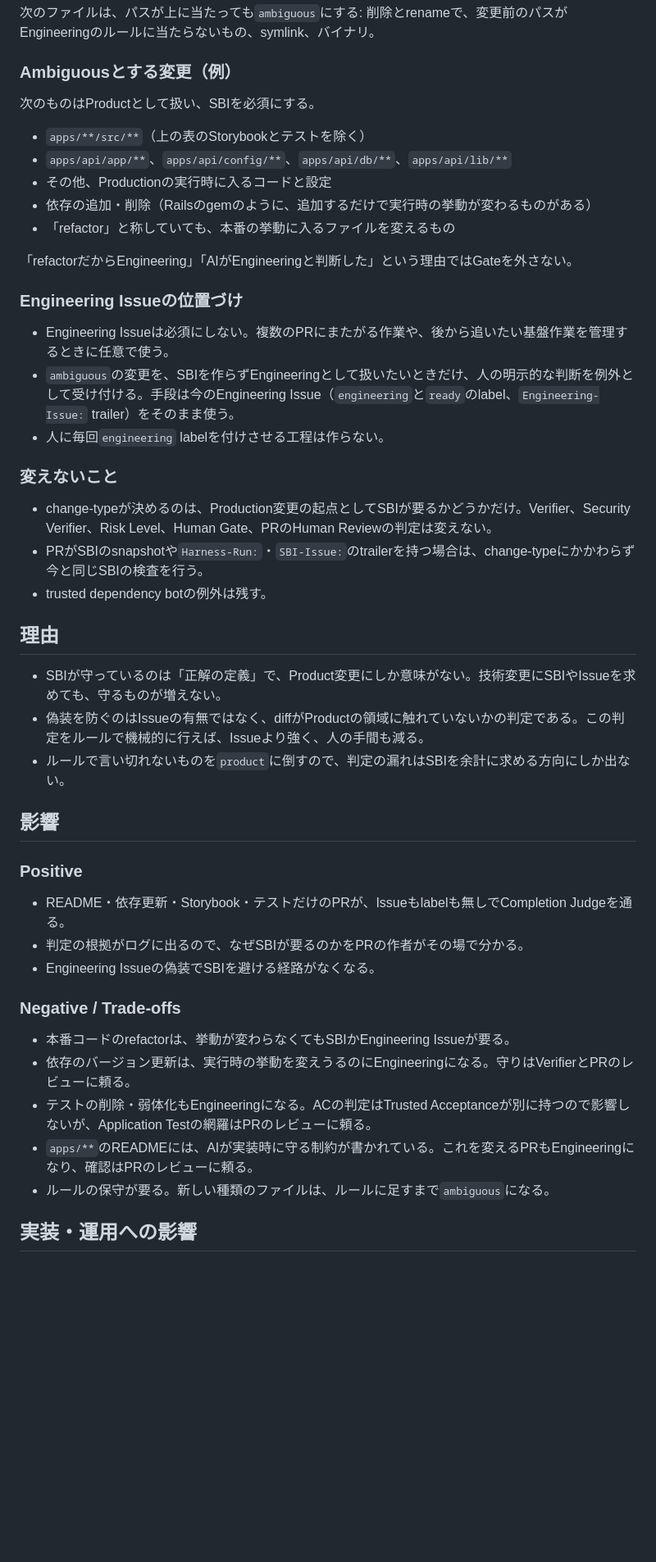
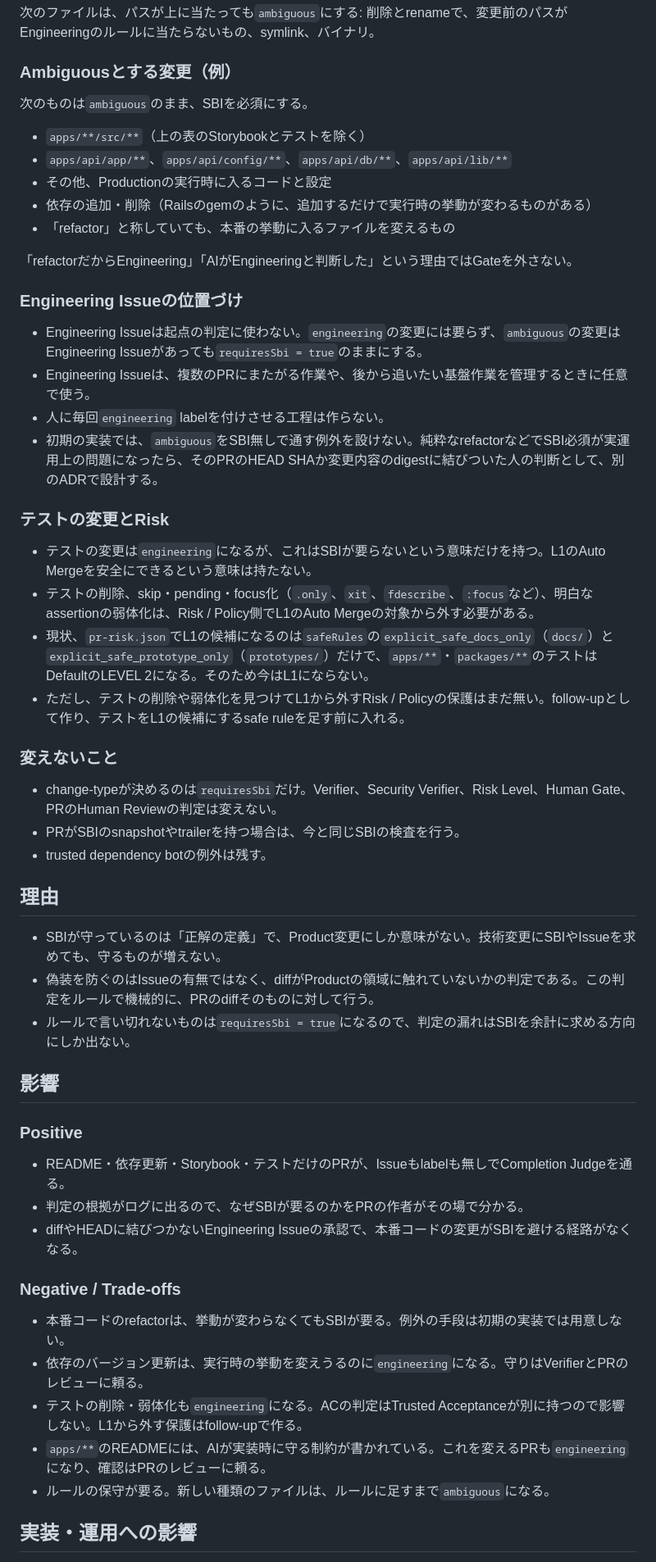
Before and after one commit to yanagisawahidetoshi/sonomama-harness, a Markdown page: docs/adr/0006-change-type-classification.md, the part around one of its changes. Shown at 82% size. Drawn GitHub-style; blank space fills up the shorter version.

Commit message:
docs: keep ambiguous as its own change type requiring an SBI and drop the Engineering Issue exception in ADR-0006
Co-Authored-By: Claude Opus 5.5 <noreply@anthropic.com>

```diff
--- a/docs/adr/0006-change-type-classification.md
+++ b/docs/adr/0006-change-type-classification.md
@@ -71,7 +79,7 @@ Engineering Issueのlabelは人がPRのレビューと別に付ける承認で
 
 ### Ambiguousとする変更（例）
 
-次のものはProductとして扱い、SBIを必須にする。
+次のものは`ambiguous`のまま、SBIを必須にする。
 
 - `apps/**/src/**`（上の表のStorybookとテストを除く）
 - `apps/api/app/**`、`apps/api/config/**`、`apps/api/db/**`、`apps/api/lib/**`
@@ -83,21 +91,29 @@ Engineering Issueのlabelは人がPRのレビューと別に付ける承認で
 
 ### Engineering Issueの位置づけ
 
-- Engineering Issueは必須にしない。複数のPRにまたがる作業や、後から追いたい基盤作業を管理するときに任意で使う。
-- `ambiguous`の変更を、SBIを作らずEngineeringとして扱いたいときだけ、人の明示的な判断を例外として受け付ける。手段は今のEngineering Issue（`engineering`と`ready`のlabel、`Engineering-Issue:` trailer）をそのまま使う。
+- Engineering Issueは起点の判定に使わない。`engineering`の変更には要らず、`ambiguous`の変更はEngineering Issueがあっても`requiresSbi = true`のままにする。
+- Engineering Issueは、複数のPRにまたがる作業や、後から追いたい基盤作業を管理するときに任意で使う。
 - 人に毎回`engineering` labelを付けさせる工程は作らない。
+- 初期の実装では、`ambiguous`をSBI無しで通す例外を設けない。純粋なrefactorなどでSBI必須が実運用上の問題になったら、そのPRのHEAD SHAか変更内容のdigestに結びついた人の判断として、別のADRで設計する。
+
+### テストの変更とRisk
+
+- テストの変更は`engineering`になるが、これはSBIが要らないという意味だけを持つ。L1のAuto Mergeを安全にできるという意味は持たない。
+- テストの削除、skip・pending・focus化（`.only`、`xit`、`fdescribe`、`:focus`など）、明白なassertionの弱体化は、Risk / Policy側でL1のAuto Mergeの対象から外す必要がある。
+- 現状、`pr-risk.json`でL1の候補になるのは`safeRules`の`explicit_safe_docs_only`（`docs/`）と`explicit_safe_prototype_only`（`prototypes/`）だけで、`apps/**`・`packages/**`のテストはDefaultのLEVEL 2になる。そのため今はL1にならない。
+- ただし、テストの削除や弱体化を見つけてL1から外すRisk / Policyの保護はまだ無い。follow-upとして作り、テストをL1の候補にするsafe ruleを足す前に入れる。
 
 ### 変えないこと
 
-- change-typeが決めるのは、Production変更の起点としてSBIが要るかどうかだけ。Verifier、Security Verifier、Risk Level、Human Gate、PRのHuman Reviewの判定は変えない。
-- PRがSBIのsnapshotや`Harness-Run:`・`SBI-Issue:`のtrailerを持つ場合は、change-typeにかかわらず今と同じSBIの検査を行う。
+- change-typeが決めるのは`requiresSbi`だけ。Verifier、Security Verifier、Risk Level、Human Gate、PRのHuman Reviewの判定は変えない。
+- PRがSBIのsnapshotやtrailerを持つ場合は、今と同じSBIの検査を行う。
 - trusted dependency botの例外は残す。
 
 ## 理由
 
 - SBIが守っているのは「正解の定義」で、Product変更にしか意味がない。技術変更にSBIやIssueを求めても、守るものが増えない。
-- 偽装を防ぐのはIssueの有無ではなく、diffがProductの領域に触れていないかの判定である。この判定をルールで機械的に行えば、Issueより強く、人の手間も減る。
-- ルールで言い切れないものを`product`に倒すので、判定の漏れはSBIを余計に求める方向にしか出ない。
+- 偽装を防ぐのはIssueの有無ではなく、diffがProductの領域に触れていないかの判定である。この判定をルールで機械的に、PRのdiffそのものに対して行う。
+- ルールで言い切れないものは`requiresSbi = true`になるので、判定の漏れはSBIを余計に求める方向にしか出ない。
 
 ## 影響
 
@@ -105,14 +121,14 @@ Engineering Issueのlabelは人がPRのレビューと別に付ける承認で
 
 - README・依存更新・Storybook・テストだけのPRが、Issueもlabelも無しでCompletion Judgeを通る。
 - 判定の根拠がログに出るので、なぜSBIが要るのかをPRの作者がその場で分かる。
-- Engineering Issueの偽装でSBIを避ける経路がなくなる。
+- diffやHEADに結びつかないEngineering Issueの承認で、本番コードの変更がSBIを避ける経路がなくなる。
 
 ### Negative / Trade-offs
 
-- 本番コードのrefactorは、挙動が変わらなくてもSBIかEngineering Issueが要る。
-- 依存のバージョン更新は、実行時の挙動を変えうるのにEngineeringになる。守りはVerifierとPRのレビューに頼る。
-- テストの削除・弱体化もEngineeringになる。ACの判定はTrusted Acceptanceが別に持つので影響しないが、Application Testの網羅はPRのレビューに頼る。
-- `apps/**`のREADMEには、AIが実装時に守る制約が書かれている。これを変えるPRもEngineeringになり、確認はPRのレビューに頼る。
+- 本番コードのrefactorは、挙動が変わらなくてもSBIが要る。例外の手段は初期の実装では用意しない。
+- 依存のバージョン更新は、実行時の挙動を変えうるのに`engineering`になる。守りはVerifierとPRのレビューに頼る。
+- テストの削除・弱体化も`engineering`になる。ACの判定はTrusted Acceptanceが別に持つので影響しない。L1から外す保護はfollow-upで作る。
+- `apps/**`のREADMEには、AIが実装時に守る制約が書かれている。これを変えるPRも`engineering`になり、確認はPRのレビューに頼る。
 - ルールの保守が要る。新しい種類のファイルは、ルールに足すまで`ambiguous`になる。
 
 ## 実装・運用への影響
```
Also changed, not shown: other parts of docs/adr/0006-change-type-classification.md (+23 -10 lines).
